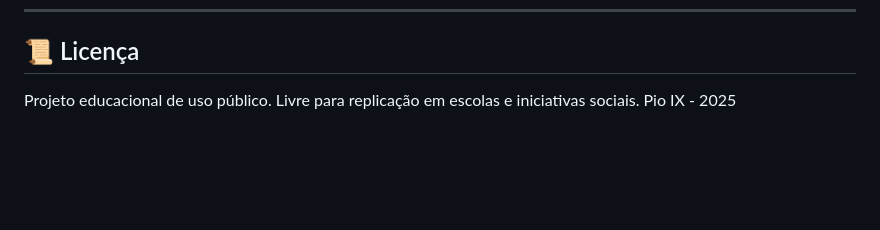
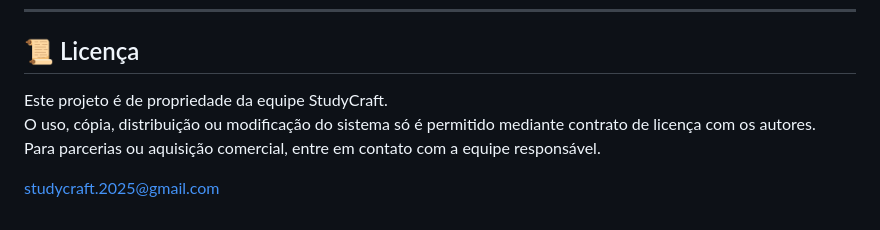
Before and after one commit to studycraft/StudyCraft, a Markdown page: readme.md, the part around the change. GitHub-like rendering; blank space fills up the shorter version.

Commit message:
Atualizando o Readme

```diff
--- a/readme.md
+++ b/readme.md
@@ -135,5 +135,8 @@ Acesse em: [http://127.0.0.1:8000](http://127.0.0.1:8000)
 
 ## 📜 Licença
 
-Projeto educacional de uso público. Livre para replicação em escolas e iniciativas sociais.
-Pio IX - 2025
+Este projeto é de propriedade da equipe StudyCraft.
+O uso, cópia, distribuição ou modificação do sistema só é permitido mediante contrato de licença com os autores.
+Para parcerias ou aquisição comercial, entre em contato com a equipe responsável.
+
+studycraft.2025@gmail.com
```
